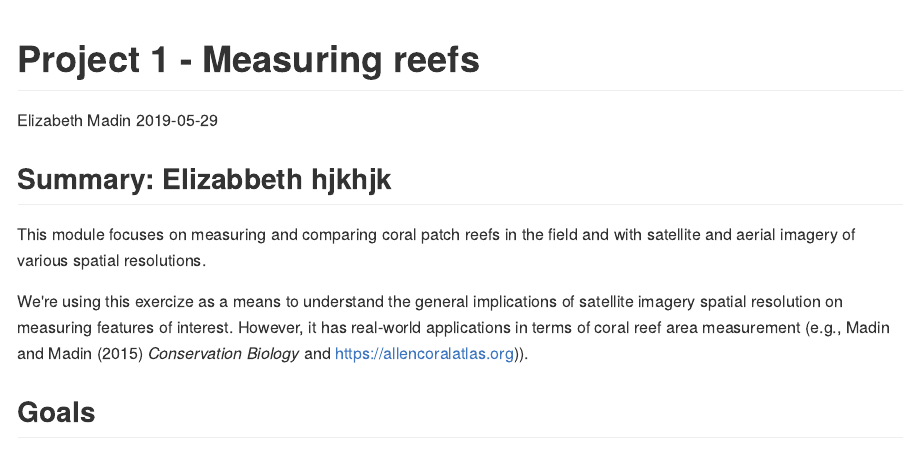
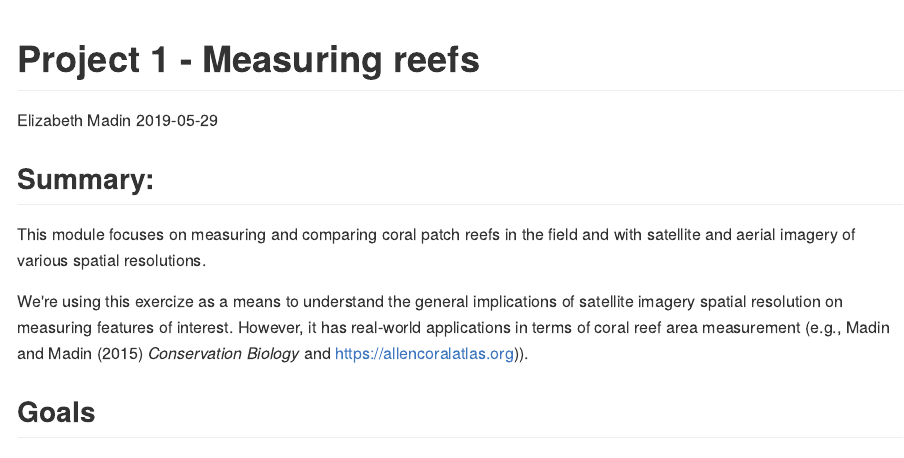
Before and after one commit to emadin/HIMB-Summer-Course-2019, an R Markdown document (MeasuringReefs.Rmd): the page in a window 1100 px wide, from its top. The pictures show the output file MeasuringReefs.md that the author committed with the source, drawn offline in the style of GitHub; long lines of code are wrapped.

Commit message:
Revising .Rmd.

````diff
--- a/MeasuringReefs.Rmd
+++ b/MeasuringReefs.Rmd
@@ -15,7 +15,7 @@ library(plotrix)
 library(plyr)
 ```
 
-## Summary: Elizabbeth hjkhjk
+## Summary:
 
 This module focuses on measuring and comparing coral patch reefs in the field and with satellite and aerial imagery of various spatial resolutions.
 
````
Also changed, not shown: MeasuringReefs.md, figs/date_area_effect.pdf, figs/method_area_effect.pdf, figs/resolution_area_effect.pdf, figs/resolution_perimeter_effect.pdf.
